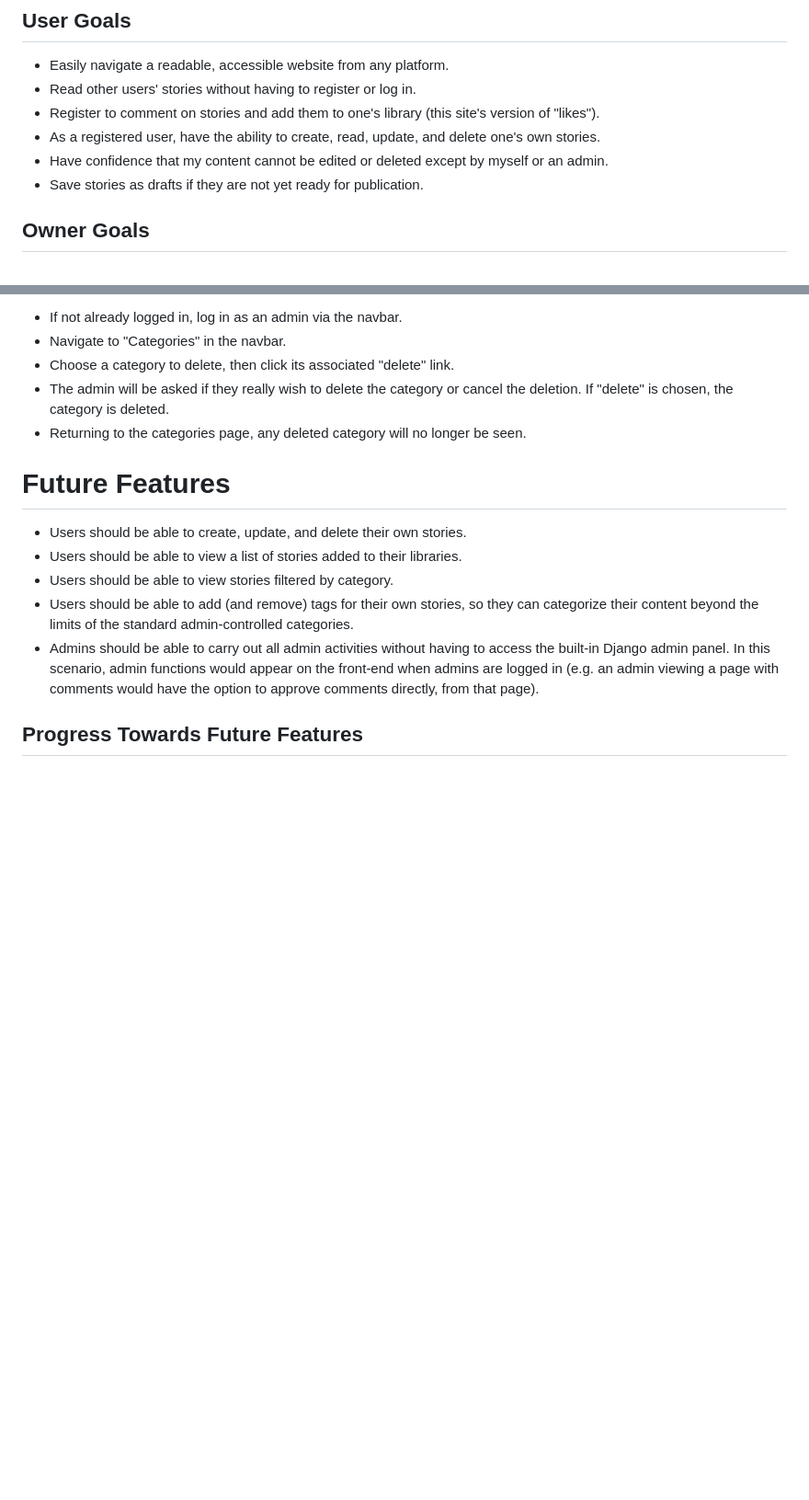
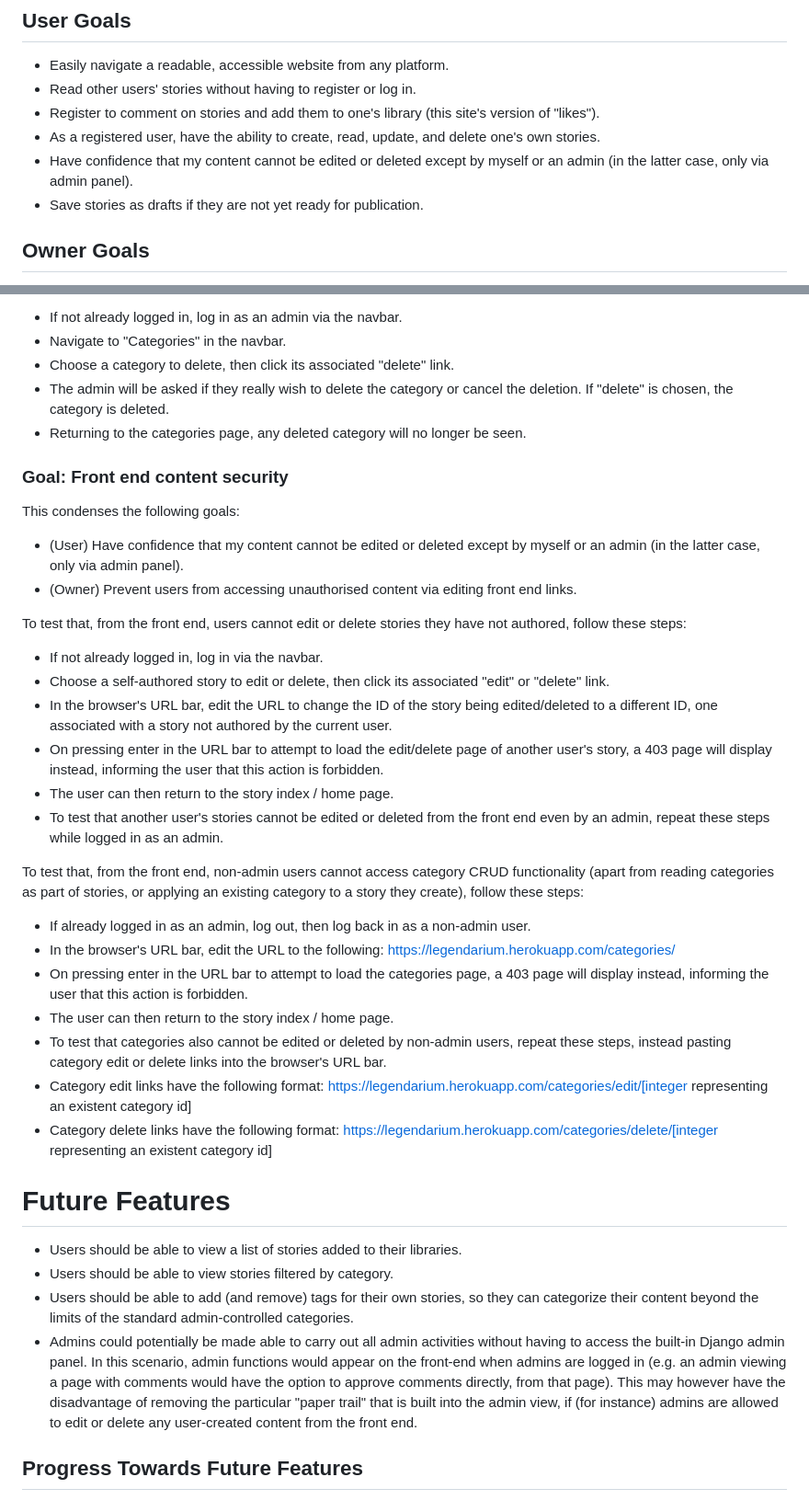
Before and after one commit to Code-Institute-Submissions/Estelindis-legendarium_JanResub, a Markdown page: README.md, 2 parts joined by grey strips. Shown at 92% size. Rendered like a GitHub page; blank space fills up the shorter version.

Commit message:
Add front end security test info to readme

```diff
--- a/README.md
+++ b/README.md
@@ -38,7 +38,7 @@ Legendarium is an online story database for characters, places, objects, or anyt
 - Read other users' stories without having to register or log in.
 - Register to comment on stories and add them to one's library (this site's version of "likes").
 - As a registered user, have the ability to create, read, update, and delete one's own stories.
-- Have confidence that my content cannot be edited or deleted except by myself or an admin.
+- Have confidence that my content cannot be edited or deleted except by myself or an admin (in the latter case, only via admin panel).
 - Save stories as drafts if they are not yet ready for publication.
 
 ## Owner Goals
@@ -286,12 +286,33 @@ To test front-end Delete functionality for categories, an admin follows these st
 - The admin will be asked if they really wish to delete the category or cancel the deletion. If "delete" is chosen, the category is deleted.
 - Returning to the categories page, any deleted category will no longer be seen.
 
+### Goal: Front end content security
+This condenses the following goals:
+- (User) Have confidence that my content cannot be edited or deleted except by myself or an admin (in the latter case, only via admin panel).
+- (Owner) Prevent users from accessing unauthorised content via editing front end links.
+
+To test that, from the front end, users cannot edit or delete stories they have not authored, follow these steps:
+- If not already logged in, log in via the navbar.
+- Choose a self-authored story to edit or delete, then click its associated "edit" or "delete" link.
+- In the browser's URL bar, edit the URL to change the ID of the story being edited/deleted to a different ID, one associated with a story not authored by the current user.
+- On pressing enter in the URL bar to attempt to load the edit/delete page of another user's story, a 403 page will display instead, informing the user that this action is forbidden.
+- The user can then return to the story index / home page.
+- To test that another user's stories cannot be edited or deleted from the front end even by an admin, repeat these steps while logged in as an admin.
+
+To test that, from the front end, non-admin users cannot access category CRUD functionality (apart from reading categories as part of stories, or applying an existing category to a story they create), follow these steps:
+- If already logged in as an admin, log out, then log back in as a non-admin user.
+- In the browser's URL bar, edit the URL to the following: https://legendarium.herokuapp.com/categories/
+- On pressing enter in the URL bar to attempt to load the categories page, a 403 page will display instead, informing the user that this action is forbidden.
+- The user can then return to the story index / home page.
+- To test that categories also cannot be edited or deleted by non-admin users, repeat these steps, instead pasting category edit or delete links into the browser's URL bar.
+- Category edit links have the following format: https://legendarium.herokuapp.com/categories/edit/[integer representing an existent category id]
+- Category delete links have the following format: https://legendarium.herokuapp.com/categories/delete/[integer representing an existent category id]
+
 # Future Features
-- Users should be able to create, update, and delete their own stories.
 - Users should be able to view a list of stories added to their libraries.
 - Users should be able to view stories filtered by category.
 - Users should be able to add (and remove) tags for their own stories, so they can categorize their content beyond the limits of the standard admin-controlled categories.
-- Admins should be able to carry out all admin activities without having to access the built-in Django admin panel.  In this scenario, admin functions would appear on the front-end when admins are logged in (e.g. an admin viewing a page with comments would have the option to approve comments directly, from that page).
+- Admins could potentially be made able to carry out all admin activities without having to access the built-in Django admin panel.  In this scenario, admin functions would appear on the front-end when admins are logged in (e.g. an admin viewing a page with comments would have the option to approve comments directly, from that page).  This may however have the disadvantage of removing the particular "paper trail" that is built into the admin view, if (for instance) admins are allowed to edit or delete any user-created content from the front end.
 
 ## Progress Towards Future Features
 
```
Also changed, not shown: other parts of README.md (+0 -4 lines).
